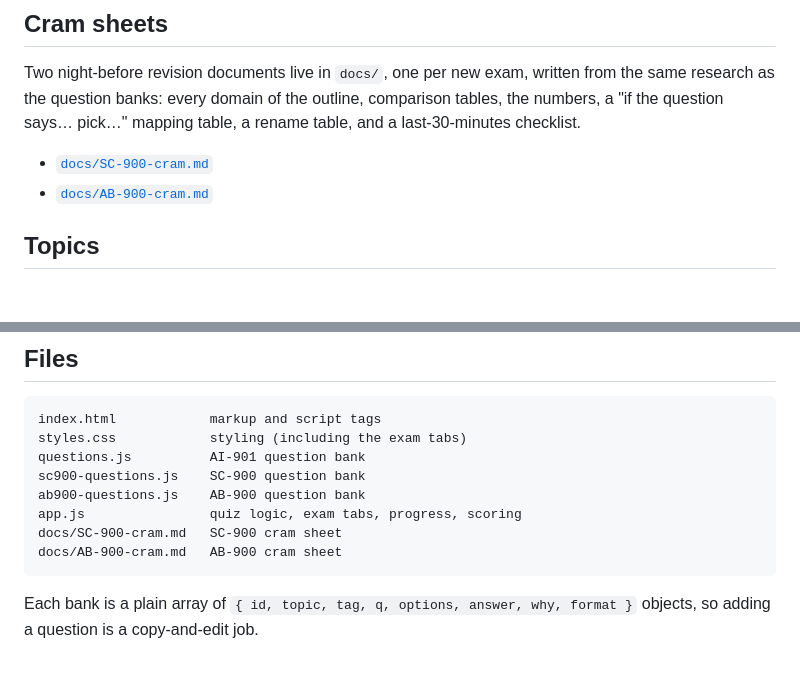
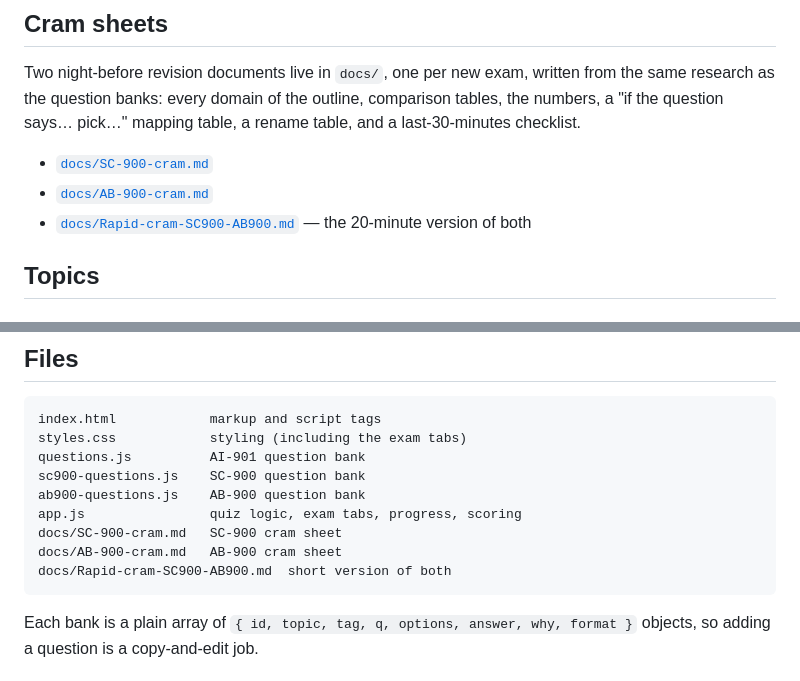
Before and after one commit to Ganamedee/AI901-Questions, a Markdown page: README.md, 2 parts joined by grey strips. Rendered like a GitHub page.

````diff
--- a/README.md
+++ b/README.md
@@ -35,6 +35,7 @@ research as the question banks: every domain of the outline, comparison tables,
 
 - [`docs/SC-900-cram.md`](docs/SC-900-cram.md)
 - [`docs/AB-900-cram.md`](docs/AB-900-cram.md)
+- [`docs/Rapid-cram-SC900-AB900.md`](docs/Rapid-cram-SC900-AB900.md) — the 20-minute version of both
 
 ## Topics
 
@@ -110,6 +111,7 @@ ab900-questions.js    AB-900 question bank
 app.js                quiz logic, exam tabs, progress, scoring
 docs/SC-900-cram.md   SC-900 cram sheet
 docs/AB-900-cram.md   AB-900 cram sheet
+docs/Rapid-cram-SC900-AB900.md  short version of both
 ```
 
 Each bank is a plain array of `{ id, topic, tag, q, options, answer, why, format }` objects, so
````
Also changed, not shown: docs/Rapid-cram-SC900-AB900.md (added, +175 -0 lines).
